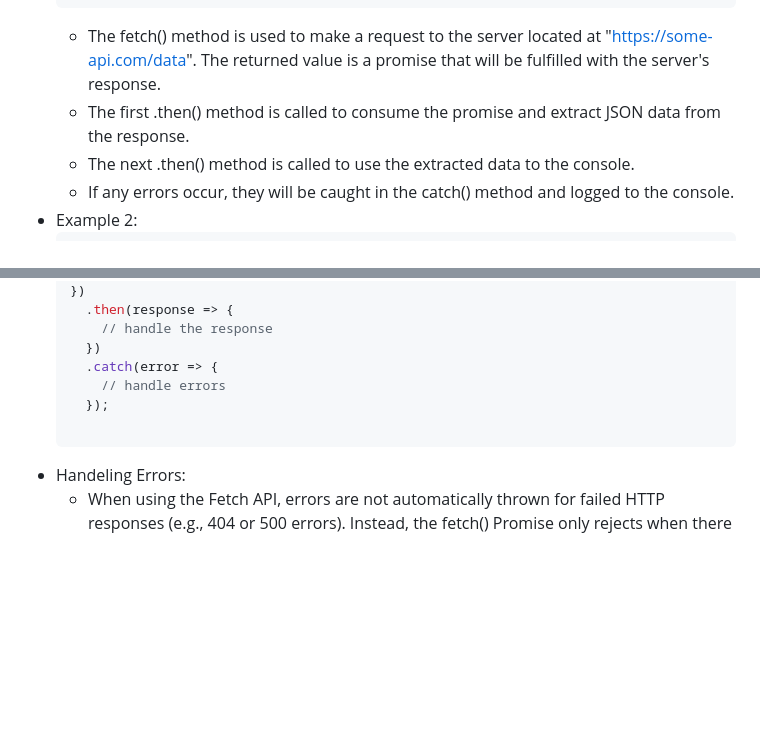
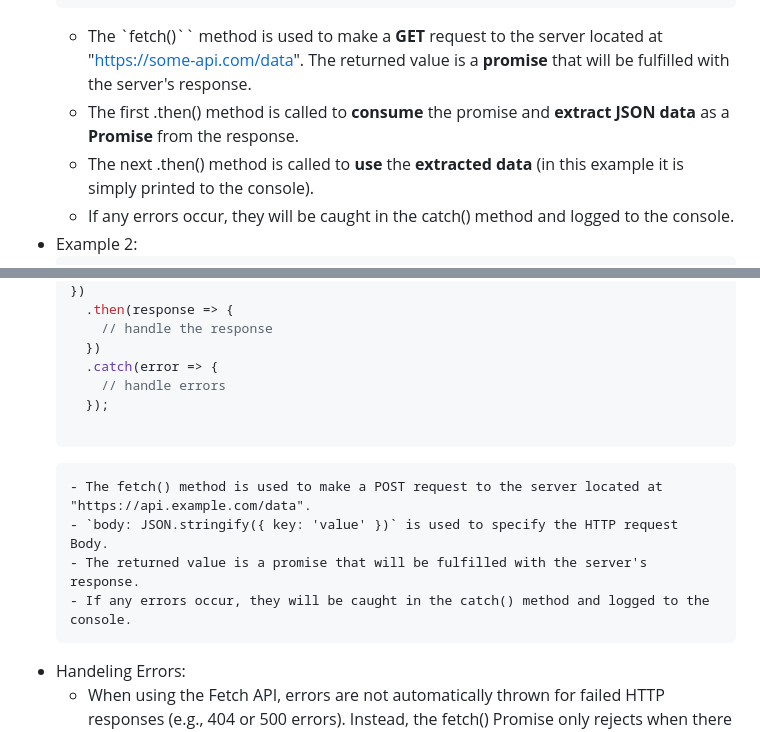
Before and after one commit to karan51ngh/vanillaJS, a Markdown page: 3_asynchronousJS/README.md, 2 parts joined by grey strips. Rendered like a GitHub page; blank space fills up the shorter version.

Commit message:
some enhancement to the fetch API notes

````diff
--- a/3_asynchronousJS/README.md
+++ b/3_asynchronousJS/README.md
@@ -107,9 +107,9 @@ var promise = new Promise(function(resolve, reject) {
       console.error('Error:', error);
   });
   ```
-    - The fetch() method is used to make a request to the server located at "https://some-api.com/data". The returned value is a promise that will be fulfilled with the server's response.
-    - The first .then() method is called to consume the promise and extract JSON data from the response.
-    - The next .then() method is called to use the extracted data to the console.
+    - The `fetch()`` method is used to make a **GET** request to the server located at "https://some-api.com/data". The returned value is a **promise** that will be fulfilled with the server's response.
+    - The first .then() method is called to **consume** the promise and **extract JSON data** as a **Promise** from the response.
+    - The next .then() method is called to **use** the **extracted data** (in this example it is simply printed to the console).
     - If any errors occur, they will be caught in the catch() method and logged to the console.
 - Example 2:
   ```js
@@ -128,6 +128,10 @@ var promise = new Promise(function(resolve, reject) {
     });
 
   ```
+      - The fetch() method is used to make a POST request to the server located at "https://api.example.com/data".
+      - `body: JSON.stringify({ key: 'value' })` is used to specify the HTTP request Body.
+      - The returned value is a promise that will be fulfilled with the server's response.
+      - If any errors occur, they will be caught in the catch() method and logged to the console.
 - Handeling Errors:
   - When using the Fetch API, errors are not automatically thrown for failed HTTP responses (e.g., 404 or 500 errors). Instead, the fetch() Promise only rejects when there is a network error or when the request is aborted.
   - You need to explicitly check the ok property of the Response object to determine if the request was successful or not.
````
